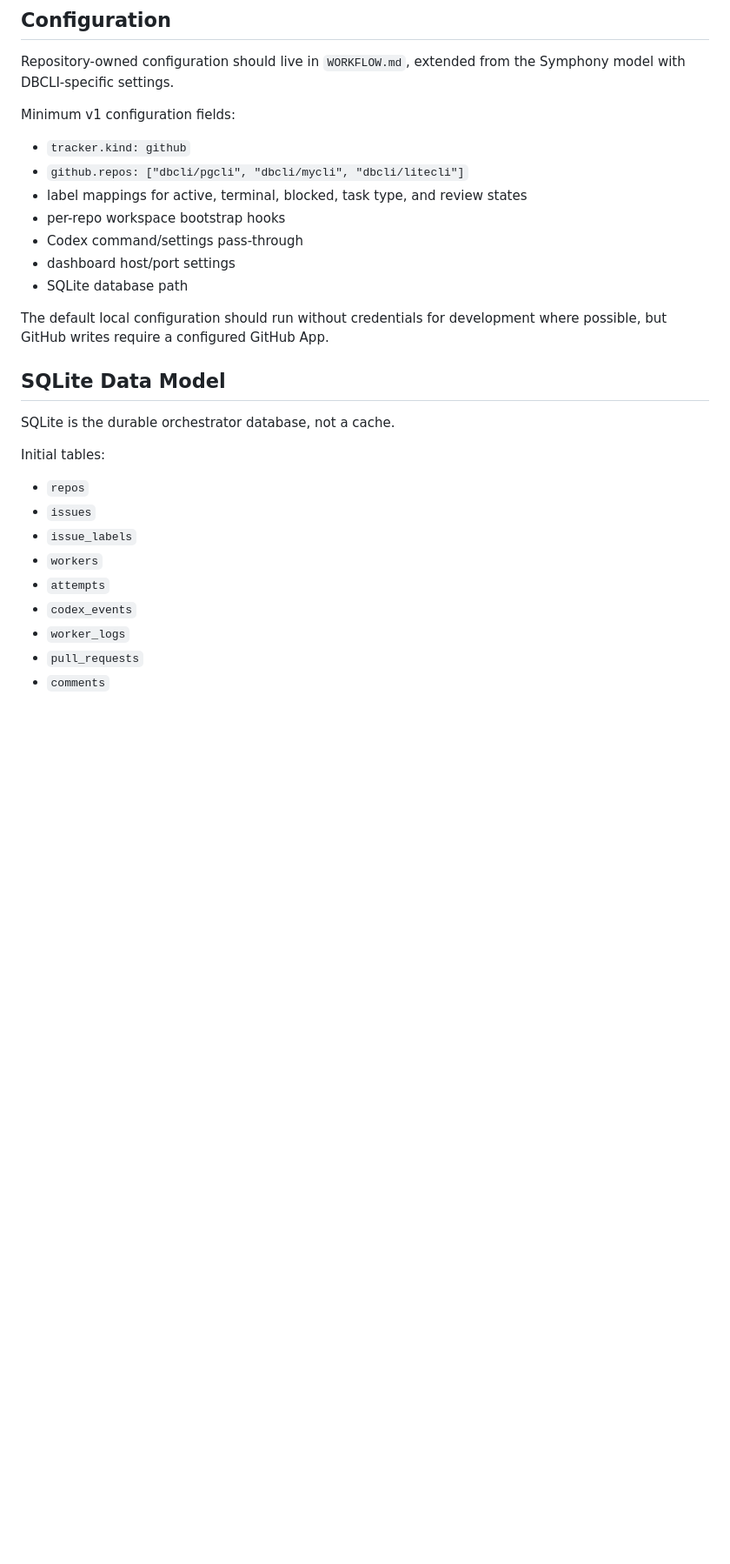
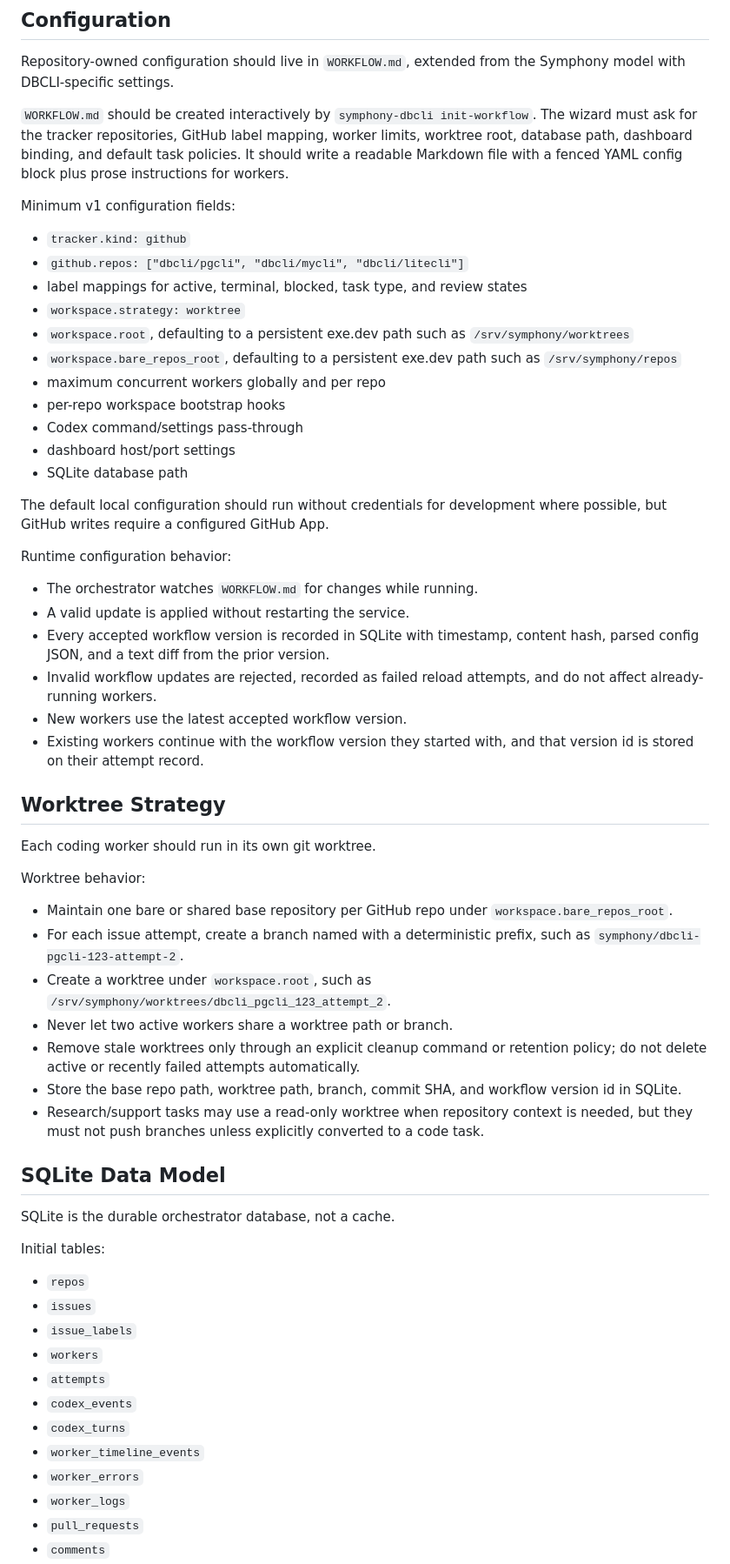
Before and after one commit to amjith/symphony-dbcli, a Markdown page: IMPLEMENTATION_PLAN.md, the part around one of its changes. Shown at 87% size. Rendered like a GitHub page; blank space fills up the shorter version.

Commit message:
Expand workflow and worker metrics plan

```diff
--- a/IMPLEMENTATION_PLAN.md
+++ b/IMPLEMENTATION_PLAN.md
@@ -74,11 +75,23 @@ Dispatch rules:
 Repository-owned configuration should live in `WORKFLOW.md`, extended from the
 Symphony model with DBCLI-specific settings.
 
+`WORKFLOW.md` should be created interactively by `symphony-dbcli init-workflow`.
+The wizard must ask for the tracker repositories, GitHub label mapping, worker
+limits, worktree root, database path, dashboard binding, and default task
+policies. It should write a readable Markdown file with a fenced YAML config
+block plus prose instructions for workers.
+
 Minimum v1 configuration fields:
 
 - `tracker.kind: github`
 - `github.repos: ["dbcli/pgcli", "dbcli/mycli", "dbcli/litecli"]`
 - label mappings for active, terminal, blocked, task type, and review states
+- `workspace.strategy: worktree`
+- `workspace.root`, defaulting to a persistent exe.dev path such as
+  `/srv/symphony/worktrees`
+- `workspace.bare_repos_root`, defaulting to a persistent exe.dev path such as
+  `/srv/symphony/repos`
+- maximum concurrent workers globally and per repo
 - per-repo workspace bootstrap hooks
 - Codex command/settings pass-through
 - dashboard host/port settings
@@ -86,6 +99,39 @@ Minimum v1 configuration fields:
 
 The default local configuration should run without credentials for development
 where possible, but GitHub writes require a configured GitHub App.
+
+Runtime configuration behavior:
+
+- The orchestrator watches `WORKFLOW.md` for changes while running.
+- A valid update is applied without restarting the service.
+- Every accepted workflow version is recorded in SQLite with timestamp,
+  content hash, parsed config JSON, and a text diff from the prior version.
+- Invalid workflow updates are rejected, recorded as failed reload attempts, and
+  do not affect already-running workers.
+- New workers use the latest accepted workflow version.
+- Existing workers continue with the workflow version they started with, and
+  that version id is stored on their attempt record.
+
+## Worktree Strategy
+
+Each coding worker should run in its own git worktree.
+
+Worktree behavior:
+
+- Maintain one bare or shared base repository per GitHub repo under
+  `workspace.bare_repos_root`.
+- For each issue attempt, create a branch named with a deterministic prefix,
+  such as `symphony/dbcli-pgcli-123-attempt-2`.
+- Create a worktree under `workspace.root`, such as
+  `/srv/symphony/worktrees/dbcli_pgcli_123_attempt_2`.
+- Never let two active workers share a worktree path or branch.
+- Remove stale worktrees only through an explicit cleanup command or retention
+  policy; do not delete active or recently failed attempts automatically.
+- Store the base repo path, worktree path, branch, commit SHA, and workflow
+  version id in SQLite.
+- Research/support tasks may use a read-only worktree when repository context is
+  needed, but they must not push branches unless explicitly converted to a code
+  task.
 
 ## SQLite Data Model
 
@@ -99,6 +145,9 @@ Initial tables:
 - `workers`
 - `attempts`
 - `codex_events`
+- `codex_turns`
+- `worker_timeline_events`
+- `worker_errors`
 - `worker_logs`
 - `pull_requests`
 - `comments`
```
Also changed, not shown: other parts of IMPLEMENTATION_PLAN.md (+48 -6 lines).
